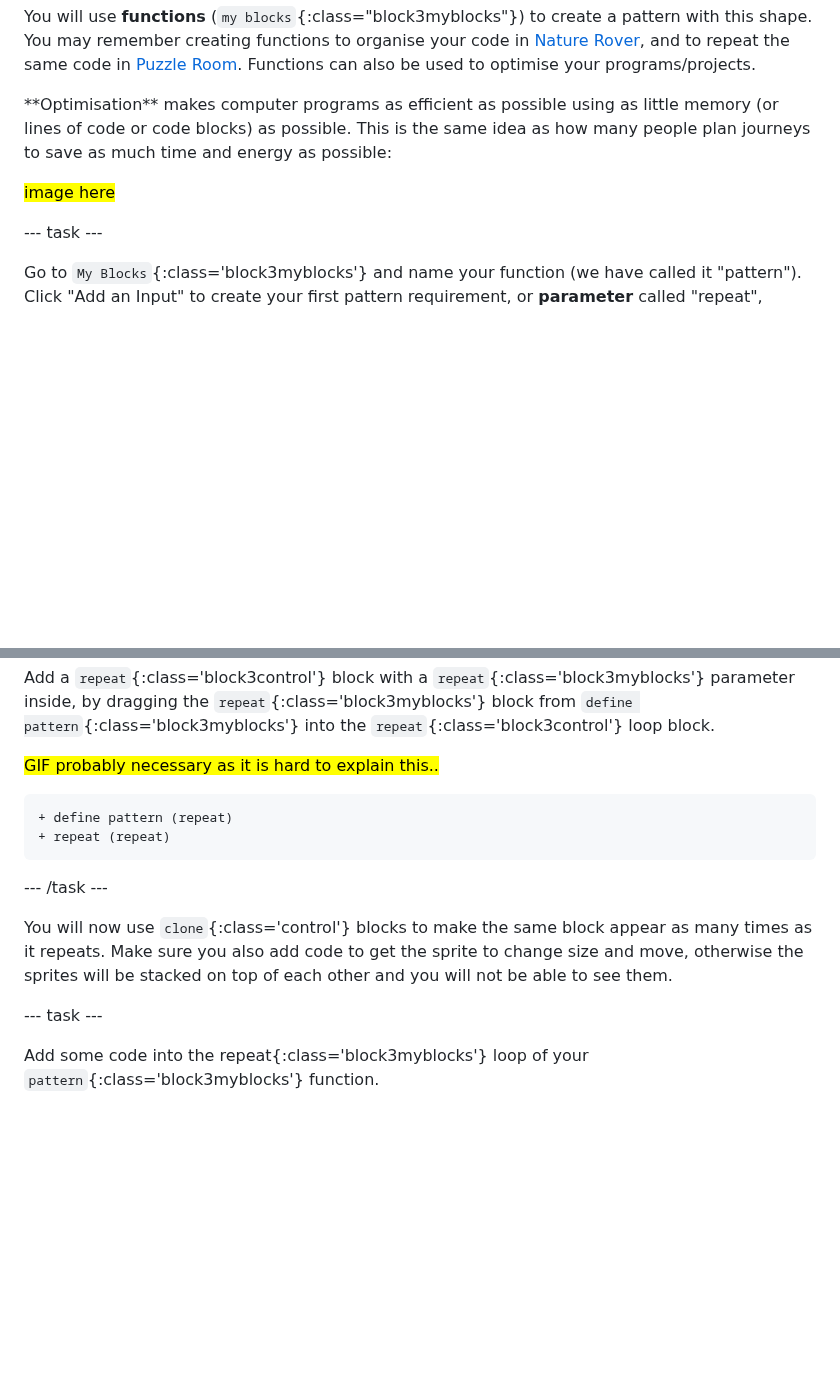
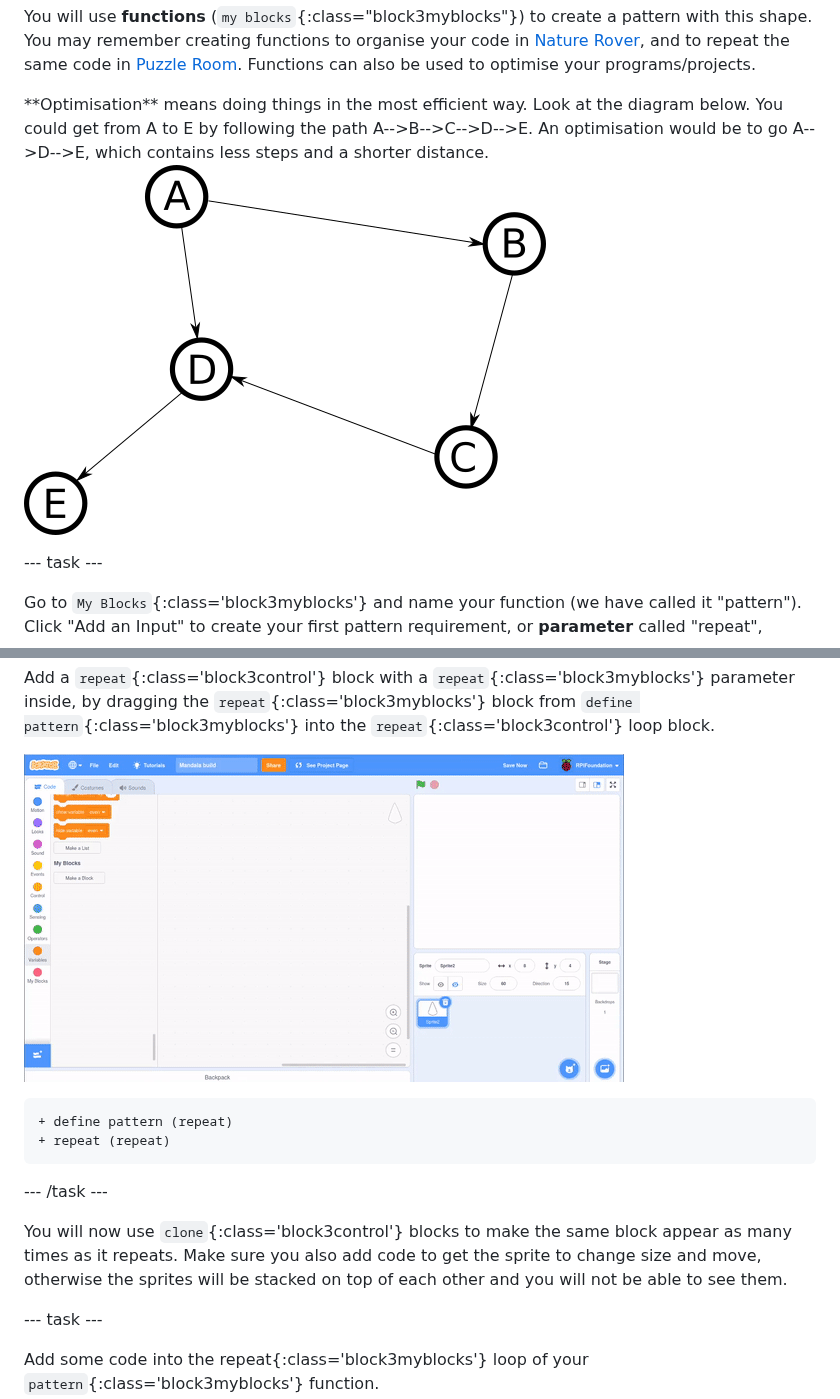
Before and after one commit to raspberrypilearning/mandala, a Markdown page: en/step_2.md, 2 parts joined by grey strips. GitHub-like rendering; pictures changed too: en/images/map.png; blank space fills up the shorter version.

````diff
--- a/en/step_2.md
+++ b/en/step_2.md
@@ -22,9 +22,8 @@ You should see a shape sprite that looks a little bit like a flower petal.
 You will use **functions** (`my blocks`{:class="block3myblocks"}) to create a pattern with this shape. You may remember creating functions to organise your code in [Nature Rover](https://projects.raspberrypi.org/en/projects/nature-rover/3), and to repeat the same code in [Puzzle Room](https://projects.raspberrypi.org/en/projects/puzzle-room/4). Functions can also be used to optimise your programs/projects.
 
 <p style="border-left: solid; border-width:10px; border-color: #0faeb0; background-color: aliceblue; padding: 10px;">
-<span style="color: #0faeb0">**Optimisation**</span> makes computer programs as efficient as possible using as little memory (or lines of code or code blocks) as possible. This is the same idea as how many people plan journeys to save as much time and energy as possible:
-
-<mark>image here</mark>
+<span style="color: #0faeb0">**Optimisation**</span> means doing things in the most efficient way. Look at the diagram below. You could get from A to E by following the path A-->B-->C-->D-->E. An optimisation would be to go A-->D-->E, which contains less steps and a shorter distance.
+<img src="images/map.png">
 </p>
 
 --- task ---
@@ -42,7 +41,7 @@ To design how a pattern is made, the first step is to `define pattern`{:class='b
 
 Add a `repeat`{:class='block3control'} block with a `repeat`{:class='block3myblocks'} parameter inside, by dragging the `repeat`{:class='block3myblocks'} block from `define pattern`{:class='block3myblocks'} into the `repeat`{:class='block3control'} loop block.
 
-<mark>GIF probably necessary as it is hard to explain this..</mark>
+![animation of a my blocks being added and an additional parameter being added](images/add-parameter.gif)
 
 
 ```blocks3
@@ -52,7 +51,7 @@ Add a `repeat`{:class='block3control'} block with a `repeat`{:class='block3myblo
 
 --- /task ---
 
-You will now use `clone`{:class='control'} blocks to make the same block appear as many times as it repeats. Make sure you also add code to get the sprite to change size and move, otherwise the sprites will be stacked on top of each other and you will not be able to see them.
+You will now use `clone`{:class='block3control'} blocks to make the same block appear as many times as it repeats. Make sure you also add code to get the sprite to change size and move, otherwise the sprites will be stacked on top of each other and you will not be able to see them.
 
 --- task ---
 
````
Also changed, not shown: other parts of en/step_2.md (+12 -45 lines), en/step_1.md (+8 -7 lines).
